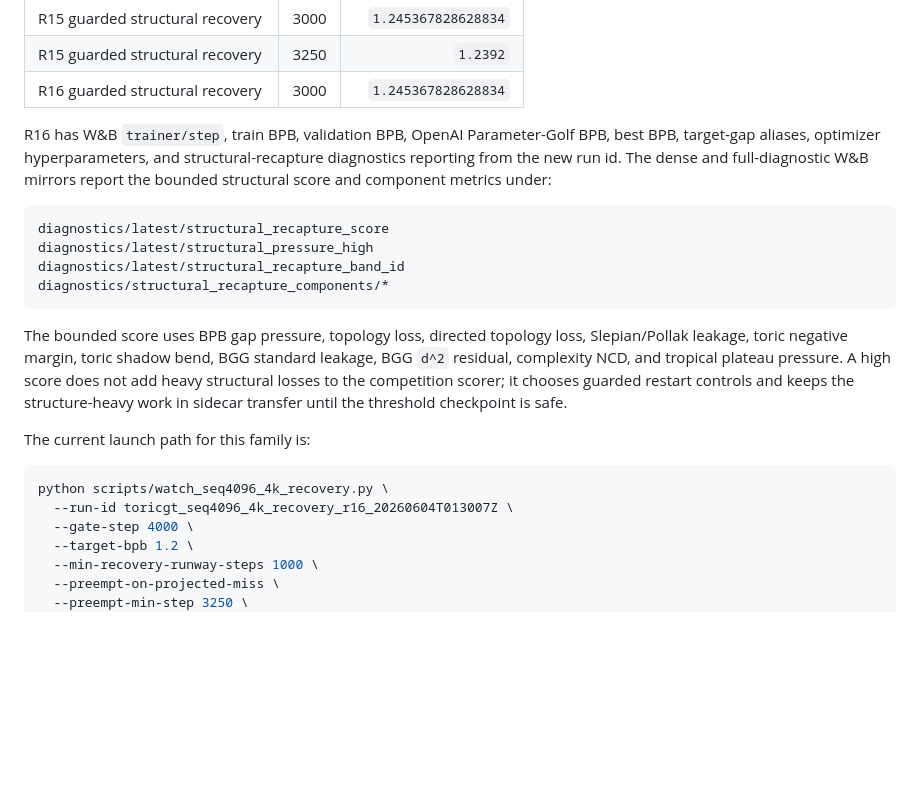
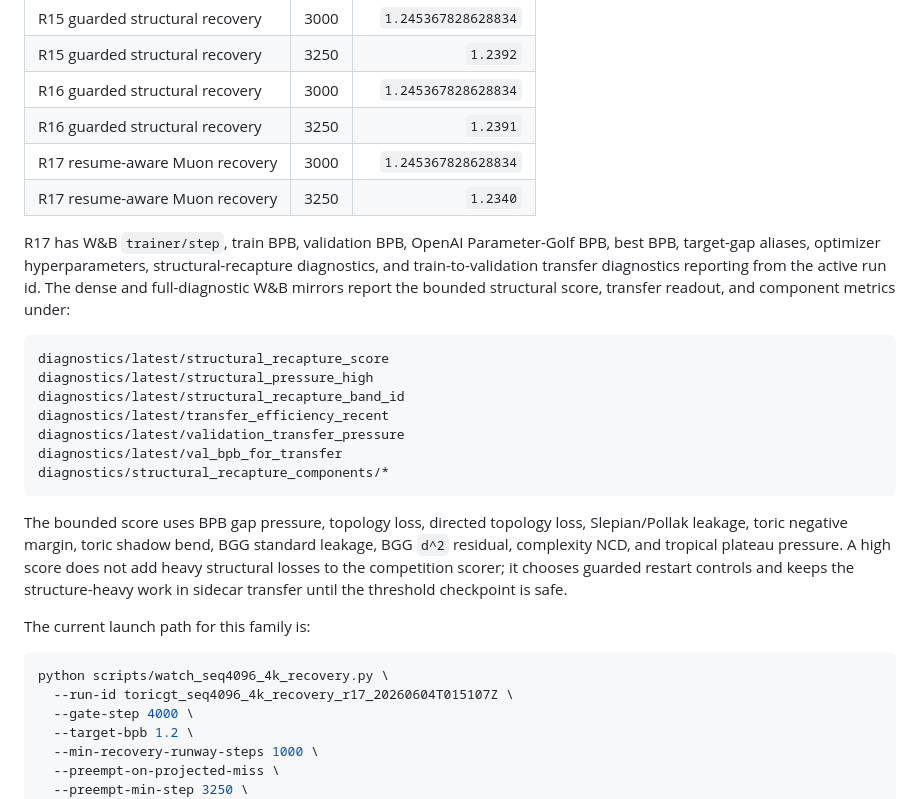
Before and after one commit to amelie-iska/ToricGT, a Markdown page: README.md, the part around one of its changes. GitHub-like rendering; blank space fills up the shorter version.

````diff
--- a/README.md
+++ b/README.md
@@ -707,17 +715,24 @@ Observed validation trajectory:
 | R15 guarded structural recovery | 3000 | `1.245367828628834` |
 | R15 guarded structural recovery | 3250 | `1.2392` |
 | R16 guarded structural recovery | 3000 | `1.245367828628834` |
+| R16 guarded structural recovery | 3250 | `1.2391` |
+| R17 resume-aware Muon recovery | 3000 | `1.245367828628834` |
+| R17 resume-aware Muon recovery | 3250 | `1.2340` |
 
-R16 has W&B `trainer/step`, train BPB, validation BPB, OpenAI
+R17 has W&B `trainer/step`, train BPB, validation BPB, OpenAI
 Parameter-Golf BPB, best BPB, target-gap aliases, optimizer hyperparameters,
-and structural-recapture diagnostics reporting from the new run id. The dense
-and full-diagnostic W&B mirrors report the bounded structural score and
-component metrics under:
+structural-recapture diagnostics, and train-to-validation transfer diagnostics
+reporting from the active run id. The dense and full-diagnostic W&B mirrors
+report the bounded structural score, transfer readout, and component metrics
+under:
 
 ```text
 diagnostics/latest/structural_recapture_score
 diagnostics/latest/structural_pressure_high
 diagnostics/latest/structural_recapture_band_id
+diagnostics/latest/transfer_efficiency_recent
+diagnostics/latest/validation_transfer_pressure
+diagnostics/latest/val_bpb_for_transfer
 diagnostics/structural_recapture_components/*
 ```
 
@@ -732,7 +747,7 @@ The current launch path for this family is:
 
 ```bash
 python scripts/watch_seq4096_4k_recovery.py \
-  --run-id toricgt_seq4096_4k_recovery_r16_20260604T013007Z \
+  --run-id toricgt_seq4096_4k_recovery_r17_20260604T015107Z \
   --gate-step 4000 \
   --target-bpb 1.2 \
   --min-recovery-runway-steps 1000 \
````
Also changed, not shown: other parts of README.md (+75 -67 lines).
